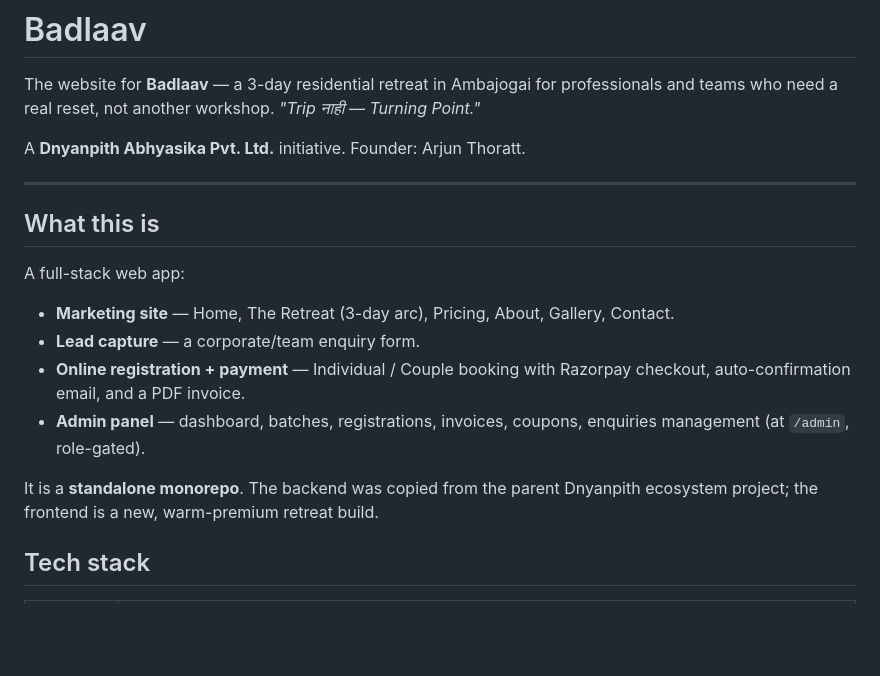
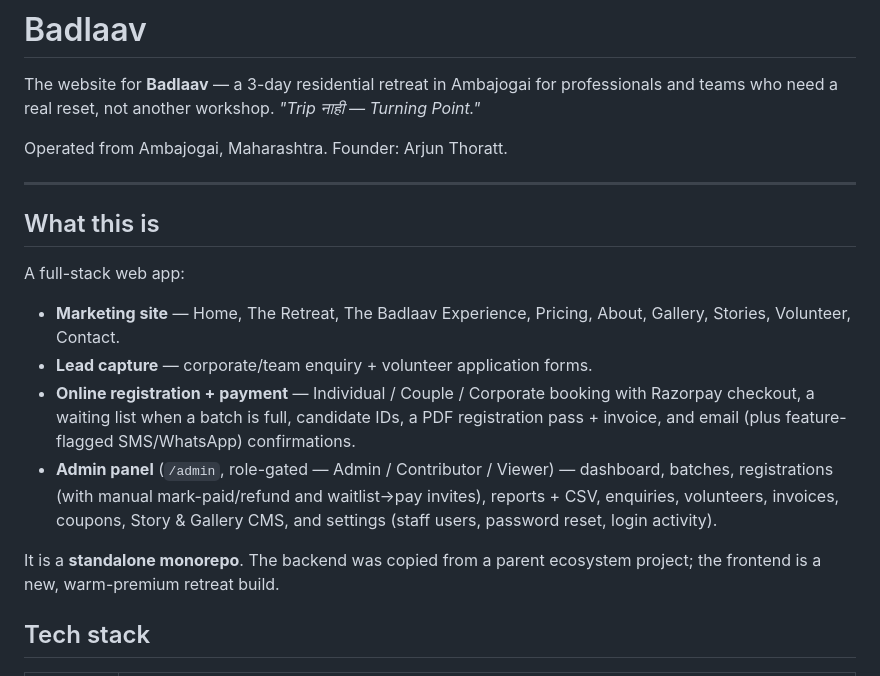
Before and after one commit to iambadlaav-byte/iambadlaav, a Markdown page: README.md, the part around the change. Rendered like a GitHub page; blank space fills up the shorter version.

Commit message:
docs: refresh root README intro for v2 (tabs, admin scope, branding)
Co-Authored-By: Claude Opus 4.8 (1M context) <noreply@anthropic.com>

```diff
--- a/README.md
+++ b/README.md
@@ -2,7 +2,7 @@
 
 The website for **Badlaav** — a 3-day residential retreat in Ambajogai for professionals and teams who need a real reset, not another workshop. *"Trip नाही — Turning Point."*
 
-A **Dnyanpith Abhyasika Pvt. Ltd.** initiative. Founder: Arjun Thoratt.
+Operated from Ambajogai, Maharashtra. Founder: Arjun Thoratt.
 
 ---
 
@@ -10,12 +10,12 @@ A **Dnyanpith Abhyasika Pvt. Ltd.** initiative. Founder: Arjun Thoratt.
 
 A full-stack web app:
 
-- **Marketing site** — Home, The Retreat (3-day arc), Pricing, About, Gallery, Contact.
-- **Lead capture** — a corporate/team enquiry form.
-- **Online registration + payment** — Individual / Couple booking with Razorpay checkout, auto-confirmation email, and a PDF invoice.
-- **Admin panel** — dashboard, batches, registrations, invoices, coupons, enquiries management (at `/admin`, role-gated).
+- **Marketing site** — Home, The Retreat, The Badlaav Experience, Pricing, About, Gallery, Stories, Volunteer, Contact.
+- **Lead capture** — corporate/team enquiry + volunteer application forms.
+- **Online registration + payment** — Individual / Couple / Corporate booking with Razorpay checkout, a waiting list when a batch is full, candidate IDs, a PDF registration pass + invoice, and email (plus feature-flagged SMS/WhatsApp) confirmations.
+- **Admin panel** (`/admin`, role-gated — Admin / Contributor / Viewer) — dashboard, batches, registrations (with manual mark-paid/refund and waitlist→pay invites), reports + CSV, enquiries, volunteers, invoices, coupons, Story & Gallery CMS, and settings (staff users, password reset, login activity).
 
-It is a **standalone monorepo**. The backend was copied from the parent Dnyanpith ecosystem project; the frontend is a new, warm-premium retreat build.
+It is a **standalone monorepo**. The backend was copied from a parent ecosystem project; the frontend is a new, warm-premium retreat build.
 
 ## Tech stack
 
```
